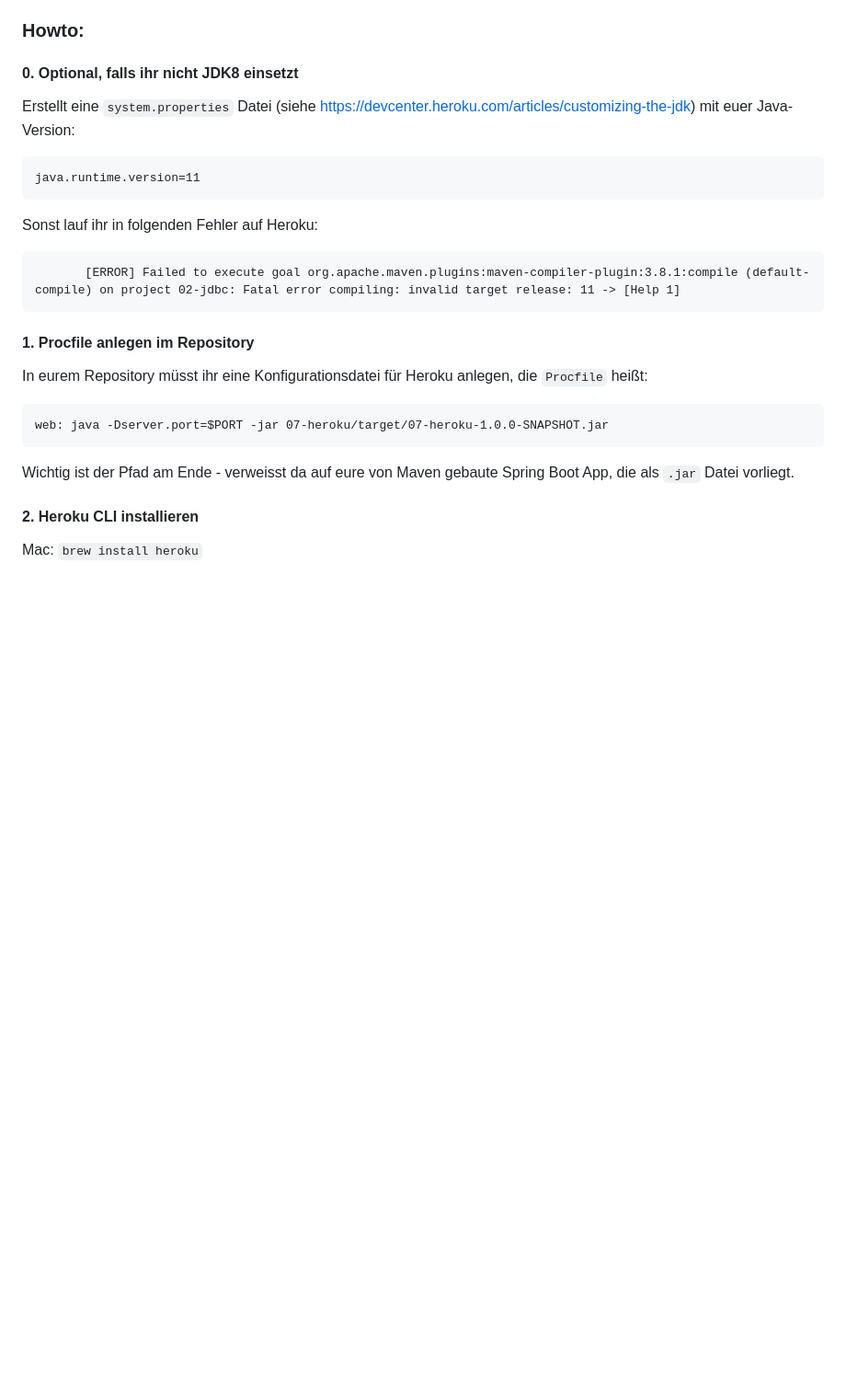
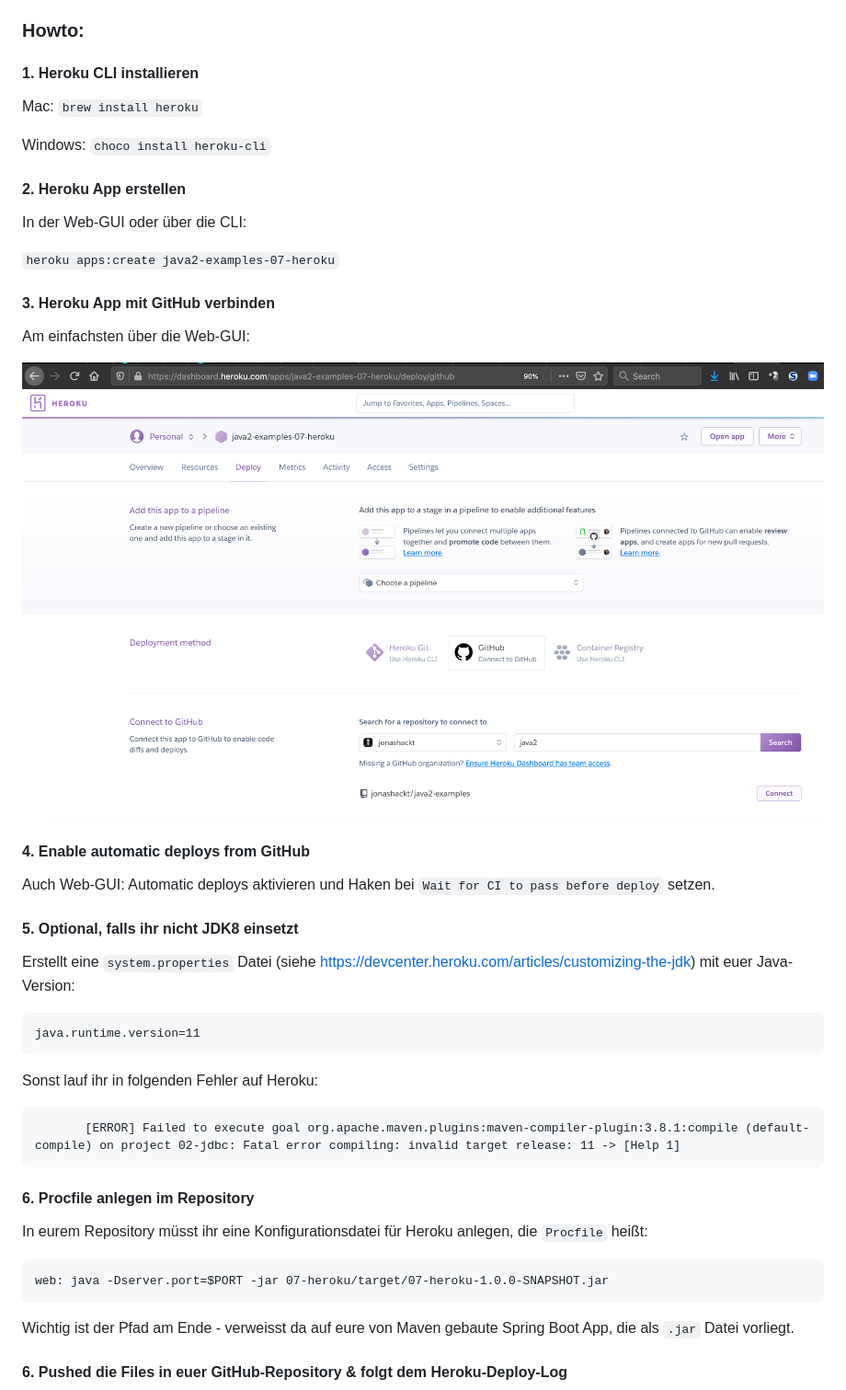
Before and after one commit to jonashackt/java2-examples, a Markdown page: 07-heroku/README.md, the part around one of its changes. Shown at 92% size. Drawn GitHub-style; blank space fills up the shorter version.

````diff
--- a/07-heroku/README.md
+++ b/07-heroku/README.md
@@ -11,7 +13,34 @@ See the docs:
 
 ### Howto:
 
-#### 0. Optional, falls ihr nicht JDK8 einsetzt
+
+#### 1. Heroku CLI installieren
+
+Mac: `brew install heroku`
+
+Windows: `choco install heroku-cli`
+
+
+#### 2. Heroku App erstellen
+
+In der Web-GUI oder über die CLI:
+
+`heroku apps:create java2-examples-07-heroku`
+
+
+#### 3. Heroku App mit GitHub verbinden
+
+Am einfachsten über die Web-GUI:
+
+![heroku-connect-github](heroku-connect-github.png)
+
+
+#### 4. Enable automatic deploys from GitHub
+
+Auch Web-GUI: Automatic deploys aktivieren und Haken bei `Wait for CI to pass before deploy` setzen.
+
+
+#### 5. Optional, falls ihr nicht JDK8 einsetzt
 
 Erstellt eine `system.properties` Datei (siehe https://devcenter.heroku.com/articles/customizing-the-jdk) mit euer Java-Version:
 
@@ -25,7 +54,7 @@ Sonst lauf ihr in folgenden Fehler auf Heroku:
        [ERROR] Failed to execute goal org.apache.maven.plugins:maven-compiler-plugin:3.8.1:compile (default-compile) on project 02-jdbc: Fatal error compiling: invalid target release: 11 -> [Help 1]
 ```
 
-#### 1. Procfile anlegen im Repository
+#### 6. Procfile anlegen im Repository
 
 In eurem Repository müsst ihr eine Konfigurationsdatei für Heroku anlegen, die `Procfile` heißt:
 
@@ -35,7 +64,6 @@ web: java -Dserver.port=$PORT -jar 07-heroku/target/07-heroku-1.0.0-SNAPSHOT.jar
 
 Wichtig ist der Pfad am Ende - verweisst da auf eure von Maven gebaute Spring Boot App, die als `.jar` Datei vorliegt.
 
-#### 2. Heroku CLI installieren
 
-Mac: `brew install heroku`
+#### 6. Pushed die Files in euer GitHub-Repository & folgt dem Heroku-Deploy-Log
 
````
Also changed, not shown: other parts of 07-heroku/README.md (+7 -14 lines), 07-heroku/heroku-deploy-log.png (added).
